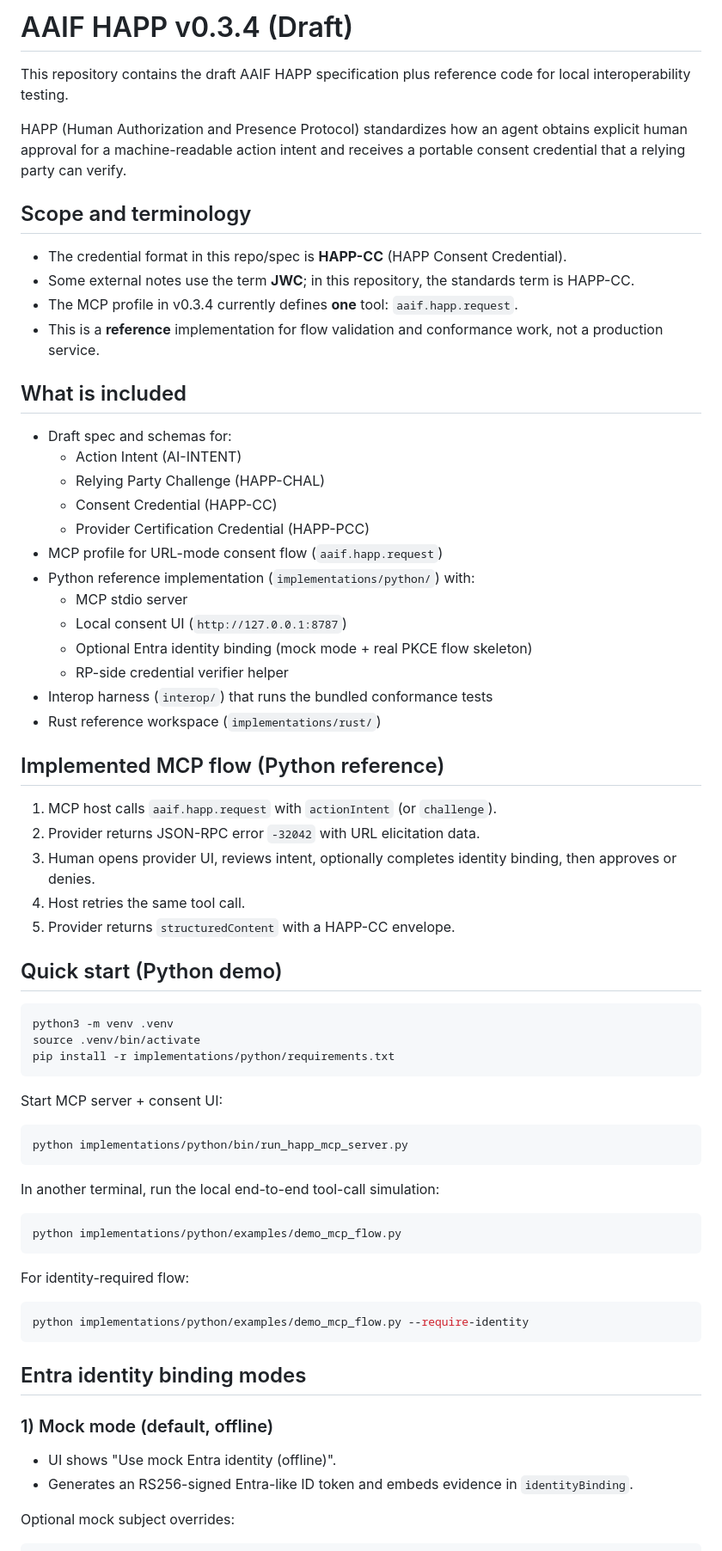
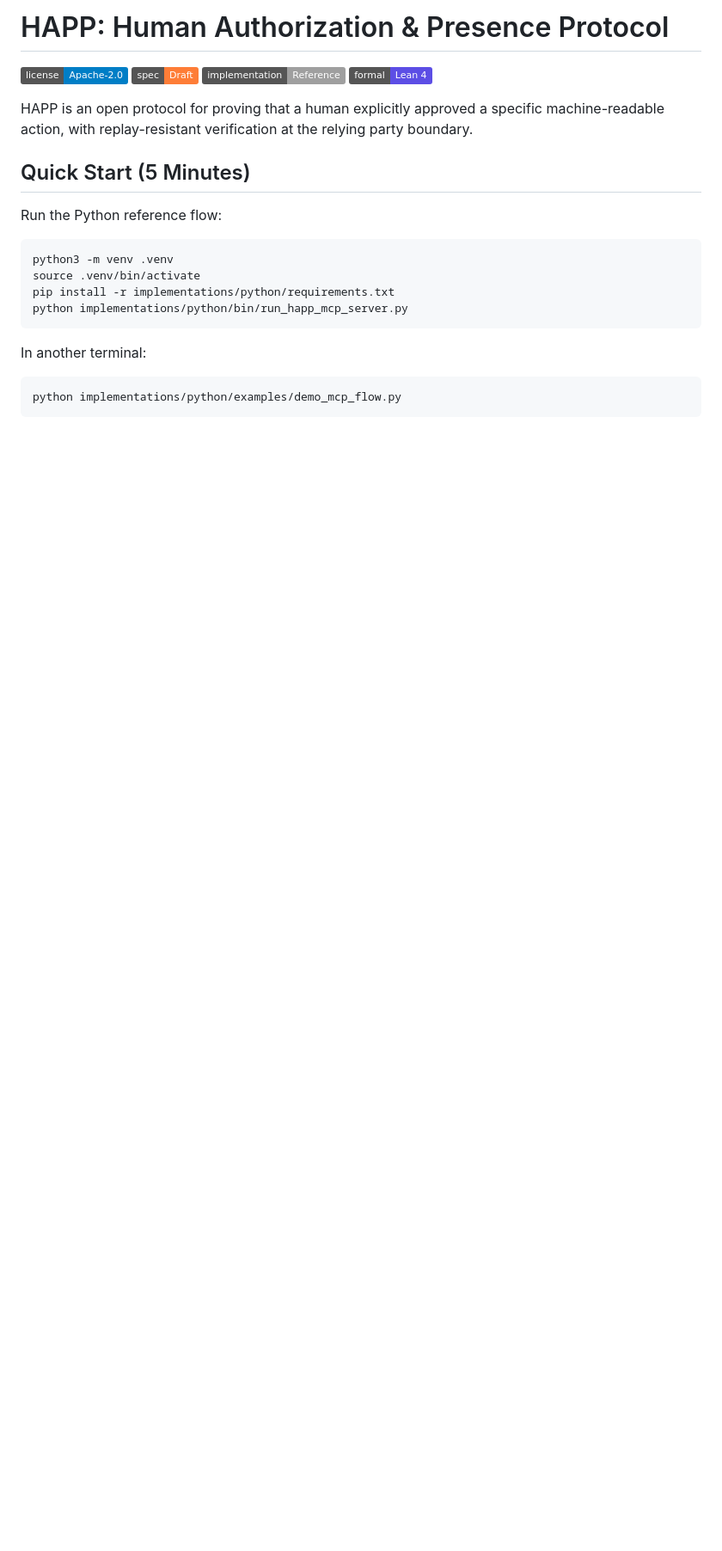
Before and after one commit to johan-sellstrom/HAPP, a Markdown page: README.md, the part around one of its changes. Shown at 86% size. Drawn GitHub-style; badges without logos; blank space fills up the shorter version.

Commit message:
docs(readme): rewrite for open-source launch and adoption

````diff
--- a/README.md
+++ b/README.md
@@ -1,72 +1,26 @@
-# AAIF HAPP v0.3.4 (Draft)
+# HAPP: Human Authorization & Presence Protocol
 
-This repository contains the draft AAIF HAPP specification plus reference code for local interoperability testing.
+![License: Apache-2.0](https://img.shields.io/badge/license-Apache--2.0-blue.svg)
+![Spec Status: Draft](https://img.shields.io/badge/spec-Draft-orange)
+![Implementation: Reference](https://img.shields.io/badge/implementation-Reference-lightgrey)
+![Formal Model: Lean 4](https://img.shields.io/badge/formal-Lean%204-5C4EE5)
 
-HAPP (Human Authorization and Presence Protocol) standardizes how an agent obtains explicit human approval for a machine-readable action intent and receives a portable consent credential that a relying party can verify.
+HAPP is an open protocol for proving that a human explicitly approved a specific machine-readable action, with replay-resistant verification at the relying party boundary.
 
-## Scope and terminology
+## Quick Start (5 Minutes)
 
-- The credential format in this repo/spec is **HAPP-CC** (HAPP Consent Credential).
-- Some external notes use the term **JWC**; in this repository, the standards term is HAPP-CC.
-- The MCP profile in v0.3.4 currently defines **one** tool: `aaif.happ.request`.
-- This is a **reference** implementation for flow validation and conformance work, not a production service.
-
-## What is included
-
-- Draft spec and schemas for:
-  - Action Intent (AI-INTENT)
-  - Relying Party Challenge (HAPP-CHAL)
-  - Consent Credential (HAPP-CC)
-  - Provider Certification Credential (HAPP-PCC)
-- MCP profile for URL-mode consent flow (`aaif.happ.request`)
-- Python reference implementation (`implementations/python/`) with:
-  - MCP stdio server
-  - Local consent UI (`http://127.0.0.1:8787`)
-  - Optional Entra identity binding (mock mode + real PKCE flow skeleton)
-  - RP-side credential verifier helper
-- Interop harness (`interop/`) that runs the bundled conformance tests
-- Rust reference workspace (`implementations/rust/`)
-
-## Implemented MCP flow (Python reference)
-
-1. MCP host calls `aaif.happ.request` with `actionIntent` (or `challenge`).
-2. Provider returns JSON-RPC error `-32042` with URL elicitation data.
-3. Human opens provider UI, reviews intent, optionally completes identity binding, then approves or denies.
-4. Host retries the same tool call.
-5. Provider returns `structuredContent` with a HAPP-CC envelope.
-
-## Quick start (Python demo)
+Run the Python reference flow:
 
 ```bash
 python3 -m venv .venv
 source .venv/bin/activate
 pip install -r implementations/python/requirements.txt
-```
-
-Start MCP server + consent UI:
-
-```bash
 python implementations/python/bin/run_happ_mcp_server.py
 ```
 
-In another terminal, run the local end-to-end tool-call simulation:
+In another terminal:
 
 ```bash
 python implementations/python/examples/demo_mcp_flow.py
 ```
 
-For identity-required flow:
-
-```bash
-python implementations/python/examples/demo_mcp_flow.py --require-identity
-```
-
-## Entra identity binding modes
-
-### 1) Mock mode (default, offline)
-
-- UI shows "Use mock Entra identity (offline)".
-- Generates an RS256-signed Entra-like ID token and embeds evidence in `identityBinding`.
-
-Optional mock subject overrides:
-
````
Also changed, not shown: other parts of README.md (+128 -41 lines).
